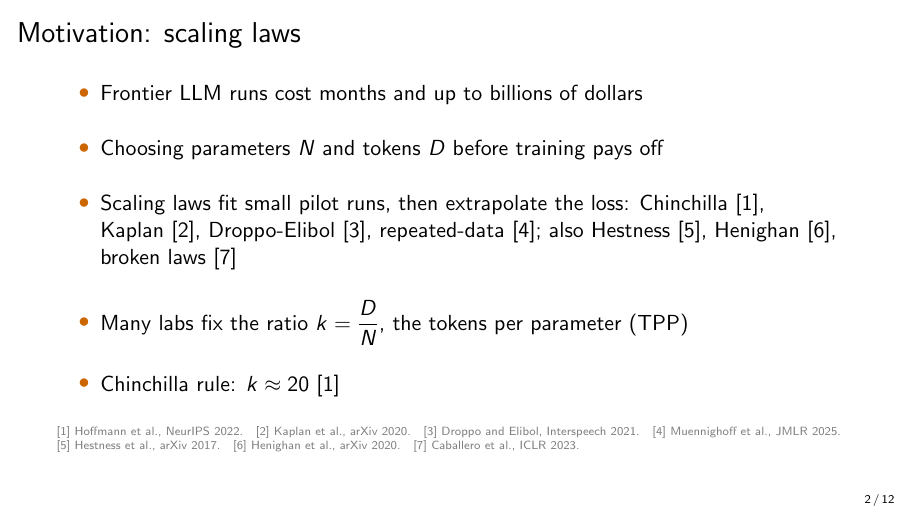
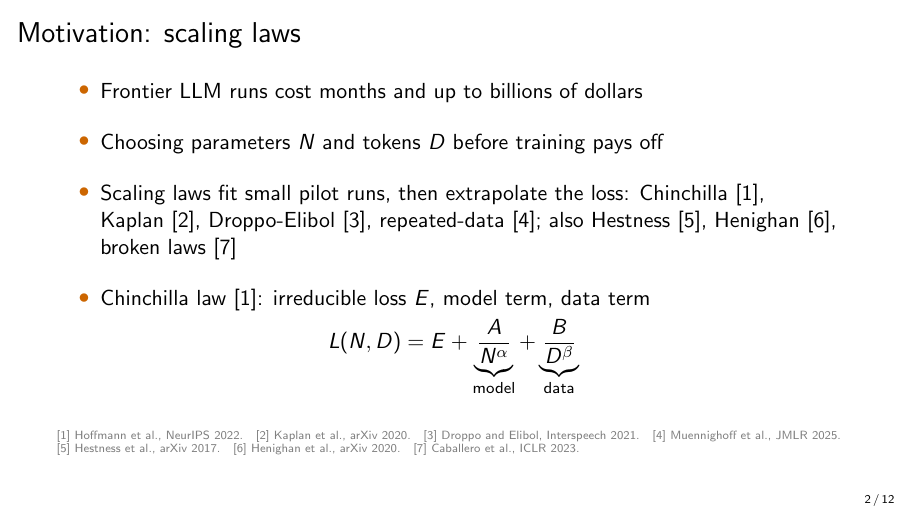
Before and after one commit to lab-v2/tpp-coverage, LaTeX slides (slides/tpp_neurips2026_slides.tex): page 2 of 12. The pictures show the PDF file slides/tpp_neurips2026_slides.pdf that the author committed with the source.

Commit message:
slides: Chinchilla law joins the motivation slide; fixed-ratio bullets move to slide 3
Slide 2 now ends with the Chinchilla law (after the scaling-law citations);
slide 3 holds the fixed TPP ratio, the Chinchilla rule k~20 and the D = kN plug-in.

Co-Authored-By: Claude Opus 5.5 (1M context) <noreply@anthropic.com>
Claude-Session: https://claude.ai/code/session_012DGa3dYevActEzvqHgA1wL

```diff
--- a/slides/tpp_neurips2026_slides.tex
+++ b/slides/tpp_neurips2026_slides.tex
@@ -36,22 +36,20 @@
 \end{frame}
 
 \begin{frame}{Motivation: scaling laws}
-  \begin{itemize}\setlength{\itemsep}{14pt}
+  \begin{itemize}\setlength{\itemsep}{12pt}
     \item Frontier LLM runs cost months and up to billions of dollars
     \item Choosing parameters $N$ and tokens $D$ before training pays off
     \item Scaling laws fit small pilot runs, then extrapolate the loss: Chinchilla~[1], Kaplan~[2], Droppo-Elibol~[3], repeated-data~[4]; also Hestness~[5], Henighan~[6], broken laws~[7]
-    \item Many labs fix the ratio $k = \dfrac{D}{N}$, the tokens per parameter (TPP)
-    \item Chinchilla rule: $k \approx 20$~[1]
+    \item Chinchilla law~[1]: irreducible loss $E$, model term, data term
   \end{itemize}
+  \[ L(N, D) = E + \underbrace{\dfrac{A}{N^{\alpha}}}_{\text{model}} + \underbrace{\dfrac{B}{D^{\beta}}}_{\text{data}} \]
   \slidecite{[1] Hoffmann et al., NeurIPS 2022.\quad [2] Kaplan et al., arXiv 2020.\quad [3] Droppo and Elibol, Interspeech 2021.\quad [4] Muennighoff et al., JMLR 2025.\quad [5] Hestness et al., arXiv 2017.\quad [6] Henighan et al., arXiv 2020.\quad [7] Caballero et al., ICLR 2023.}
 \end{frame}
 
 \begin{frame}{A fixed ratio makes the fit degenerate}
-  \begin{itemize}\setlength{\itemsep}{10pt}
-    \item Chinchilla law~[1]: irreducible loss $E$, model term, data term
-  \end{itemize}
-  \[ L(N, D) = E + \underbrace{\dfrac{A}{N^{\alpha}}}_{\text{model}} + \underbrace{\dfrac{B}{D^{\beta}}}_{\text{data}} \]
-  \begin{itemize}\setlength{\itemsep}{6pt}
+  \begin{itemize}\setlength{\itemsep}{14pt}
+    \item Many labs fix the ratio $k = \dfrac{D}{N}$, the tokens per parameter (TPP)
+    \item Chinchilla rule: $k \approx 20$~[1]
     \item Plug in $D = kN$: \quad $L = E + \dfrac{A}{N^{\alpha}} + \dfrac{B}{k^{\beta} N^{\beta}}$
   \end{itemize}
   \slidecite{[1] Hoffmann et al., NeurIPS 2022.}
```
Also changed, not shown: slides/tpp_neurips2026_slides.pdf.
